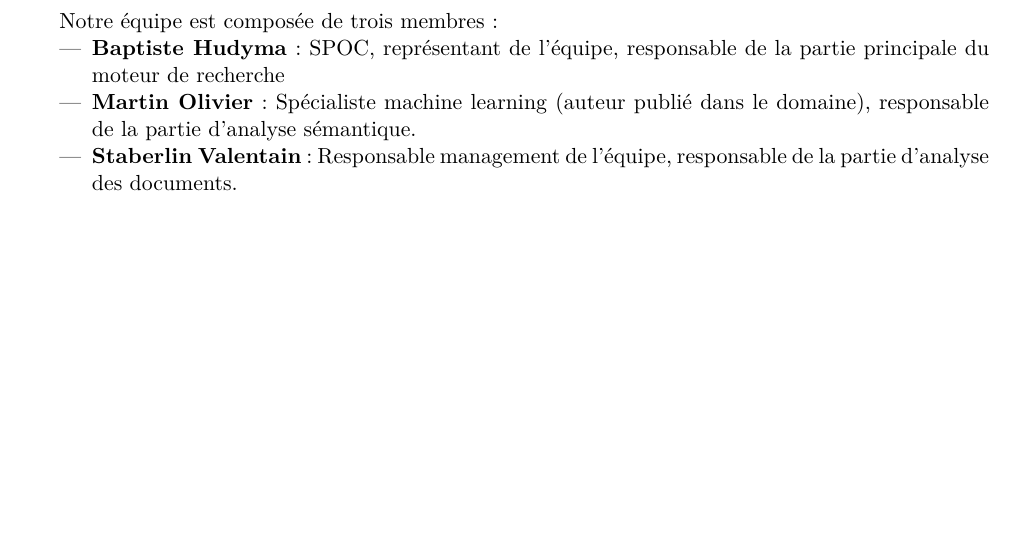
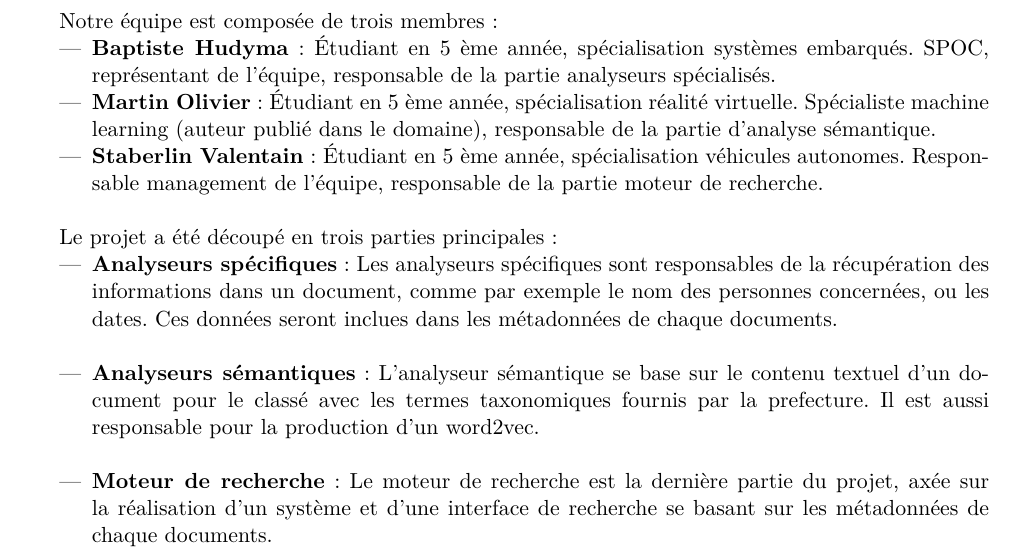
Before and after one commit to epsln/PFE, a LaTeX document (cadrage_latex/main.tex, which reads cadrage_latex/sections/orgaequipe.tex): part of page 9 of 10, cut so that both start at the same text, the shorter picture padded with empty space. Compiled offline with XeLaTeX.

Commit message:
maj orga

```diff
--- a/cadrage_latex/sections/orgaequipe.tex
+++ b/cadrage_latex/sections/orgaequipe.tex
@@ -1,13 +1,32 @@
 Notre équipe est composée de trois membres :
 \begin {itemize}
 \item \textbf {Baptiste Hudyma} :
-SPOC, représentant de l'équipe, responsable de la partie principale du moteur de recherche
+Étudiant en 5 ème année, spécialisation systèmes embarqués.
+SPOC, représentant de l'équipe, responsable de la partie analyseurs spécialisés.
 
 \item \textbf {Martin Olivier} :
+Étudiant en 5 ème année, spécialisation réalité virtuelle.
 Spécialiste machine learning (auteur publié dans le domaine), responsable de la partie d'analyse sémantique.
 
 
 \item \textbf {Staberlin Valentain} :
-Responsable management de l'équipe, responsable de la partie d'analyse des documents.
+Étudiant en 5 ème année, spécialisation véhicules autonomes.
+Responsable management de l'équipe, responsable de la partie moteur de recherche.
+\\
+\end {itemize}
 
+
+Le projet a été découpé en trois parties principales :
+\begin {itemize}
+\item \textbf {Analyseurs spécifiques} :
+Les analyseurs spécifiques sont responsables de la récupération des informations dans un document, comme par exemple le nom des personnes concernées, ou les dates.
+Ces données seront inclues dans les métadonnées de chaque documents.
+\\
+\item \textbf {Analyseurs sémantiques} :
+L'analyseur sémantique se base sur le contenu textuel d'un document pour le classé avec les termes taxonomiques fournis par la prefecture.
+Il est aussi responsable pour la production d'un word2vec.
+\\
+\item \textbf {Moteur de recherche} :
+Le moteur de recherche est la dernière partie du projet, axée sur la réalisation d'un système et d'une interface de recherche se basant sur les métadonnées de chaque documents.
+\\
 \end {itemize}
```
